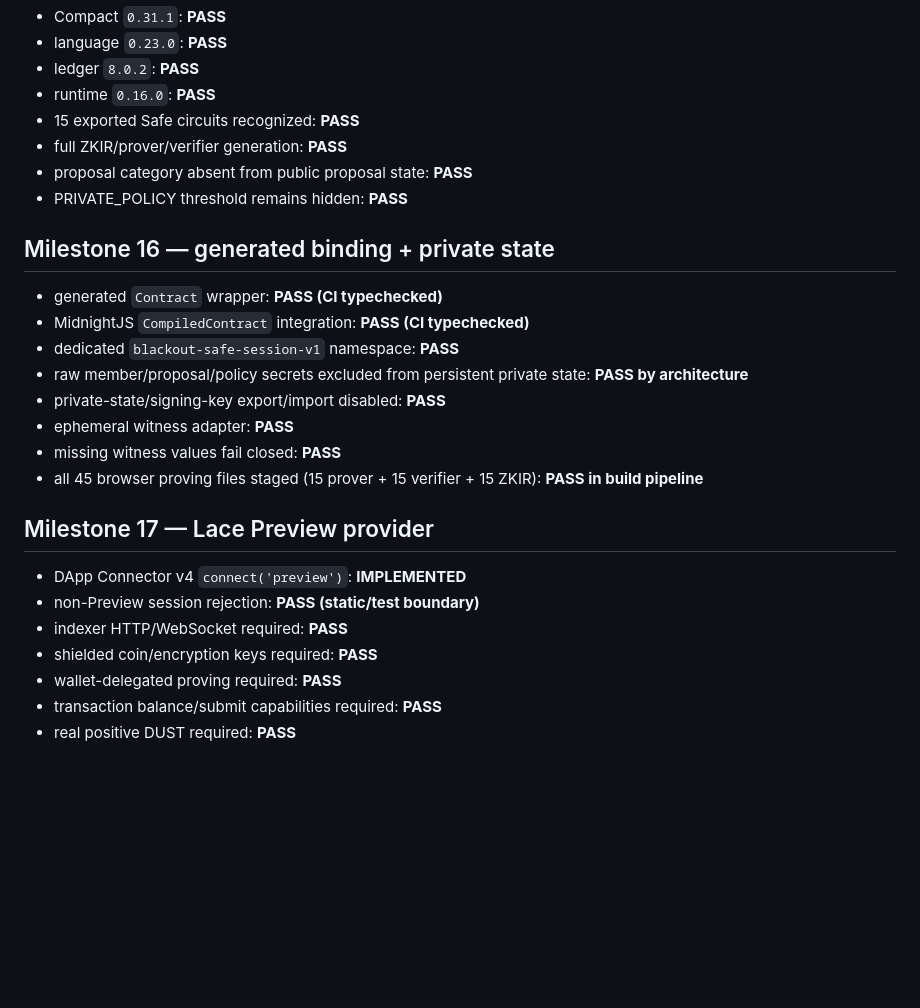
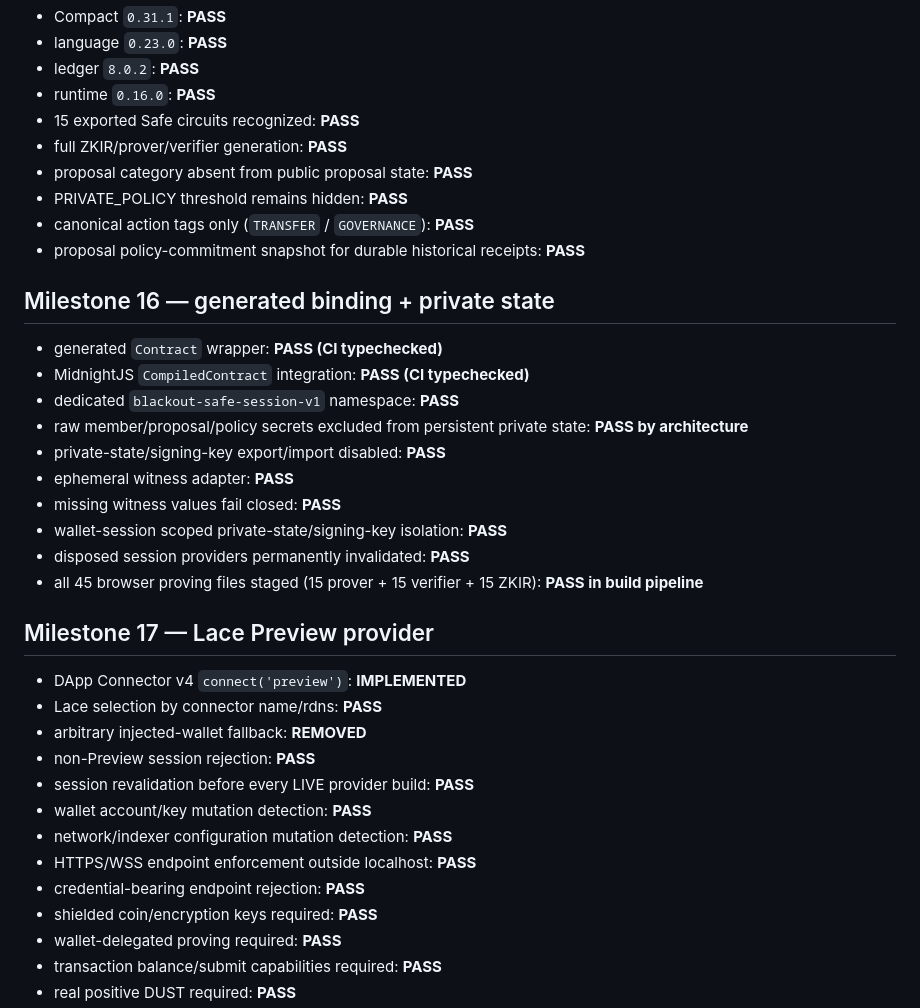
Before and after one commit to mushee-io/Safe, a Markdown page: BUILD_STATUS.md, the part around one of its changes. GitHub-like rendering; blank space fills up the shorter version.

```diff
--- a/BUILD_STATUS.md
+++ b/BUILD_STATUS.md
@@ -12,6 +12,8 @@ Repository: `mushee-io/Safe`
 - full ZKIR/prover/verifier generation: **PASS**
 - proposal category absent from public proposal state: **PASS**
 - PRIVATE_POLICY threshold remains hidden: **PASS**
+- canonical action tags only (`TRANSFER` / `GOVERNANCE`): **PASS**
+- proposal policy-commitment snapshot for durable historical receipts: **PASS**
 
 ## Milestone 16 — generated binding + private state
 
@@ -22,13 +24,21 @@ Repository: `mushee-io/Safe`
 - private-state/signing-key export/import disabled: **PASS**
 - ephemeral witness adapter: **PASS**
 - missing witness values fail closed: **PASS**
+- wallet-session scoped private-state/signing-key isolation: **PASS**
+- disposed session providers permanently invalidated: **PASS**
 - all 45 browser proving files staged (15 prover + 15 verifier + 15 ZKIR): **PASS in build pipeline**
 
 ## Milestone 17 — Lace Preview provider
 
 - DApp Connector v4 `connect('preview')`: **IMPLEMENTED**
-- non-Preview session rejection: **PASS (static/test boundary)**
-- indexer HTTP/WebSocket required: **PASS**
+- Lace selection by connector name/rdns: **PASS**
+- arbitrary injected-wallet fallback: **REMOVED**
+- non-Preview session rejection: **PASS**
+- session revalidation before every LIVE provider build: **PASS**
+- wallet account/key mutation detection: **PASS**
+- network/indexer configuration mutation detection: **PASS**
+- HTTPS/WSS endpoint enforcement outside localhost: **PASS**
+- credential-bearing endpoint rejection: **PASS**
 - shielded coin/encryption keys required: **PASS**
 - wallet-delegated proving required: **PASS**
 - transaction balance/submit capabilities required: **PASS**
```
Also changed, not shown: other parts of BUILD_STATUS.md (+26 -10 lines).
